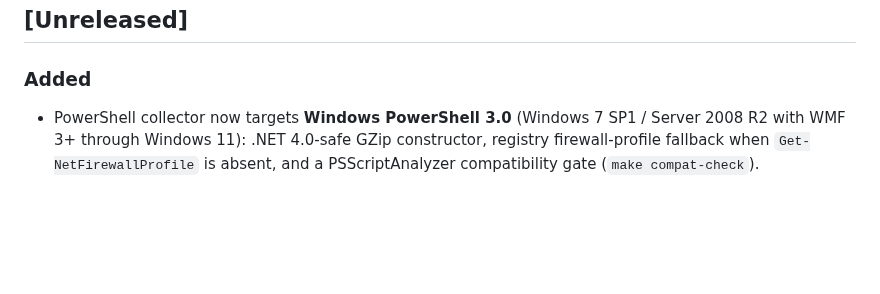
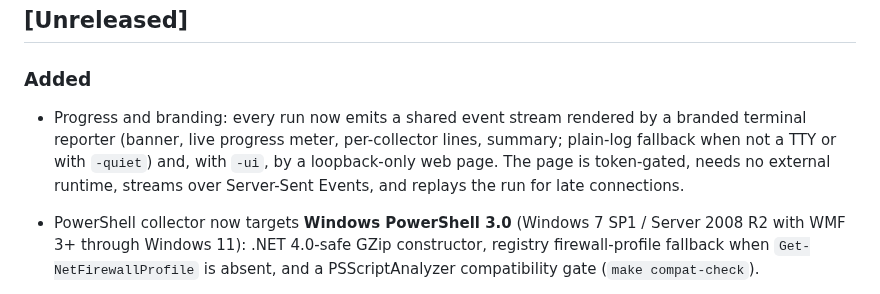
Before and after one commit to Midtown-Technology-Group/sopdet, a Markdown page: CHANGELOG.md, the part around the change. Rendered like a GitHub page; blank space fills up the shorter version.

```diff
--- a/CHANGELOG.md
+++ b/CHANGELOG.md
@@ -7,6 +7,12 @@ Keep a Changelog, and this project adheres to Semantic Versioning.
 
 ### Added
 
+- Progress and branding: every run now emits a shared event stream rendered by
+  a branded terminal reporter (banner, live progress meter, per-collector lines,
+  summary; plain-log fallback when not a TTY or with `-quiet`) and, with `-ui`,
+  by a loopback-only web page. The page is token-gated, needs no external
+  runtime, streams over Server-Sent Events, and replays the run for late
+  connections.
 - PowerShell collector now targets **Windows PowerShell 3.0** (Windows 7 SP1 /
   Server 2008 R2 with WMF 3+ through Windows 11): .NET 4.0-safe GZip constructor,
   registry firewall-profile fallback when `Get-NetFirewallProfile` is absent, and
```
Also changed, not shown: README.md (+27 -0 lines), docs/ui.png (added), 13 other files.
